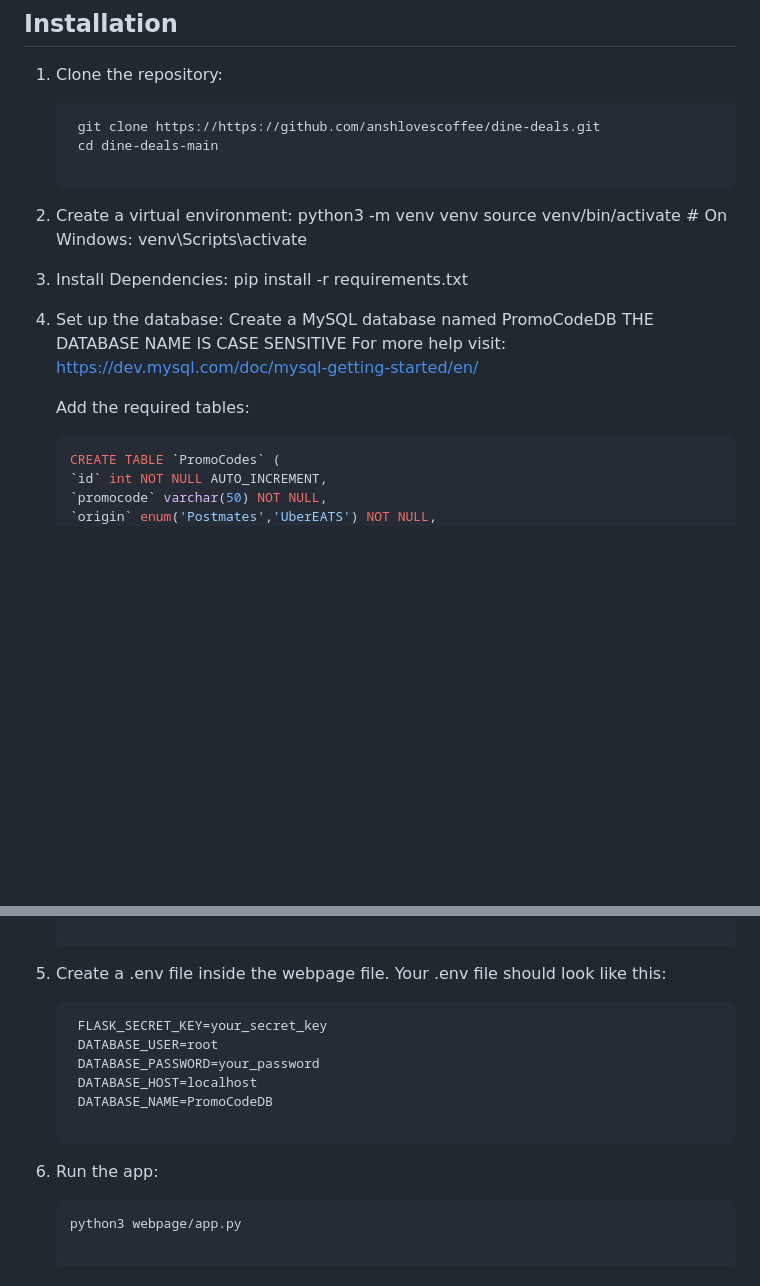
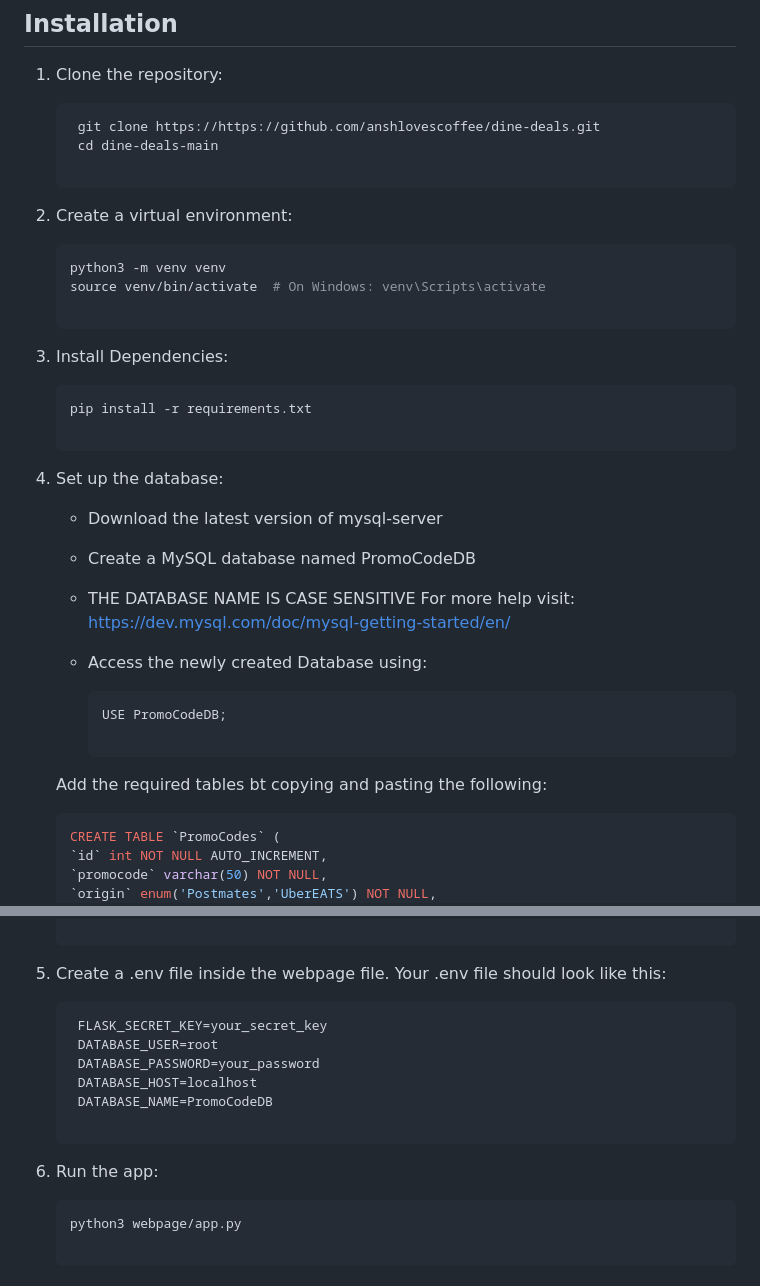
Before and after one commit to anshlovescoffee/dine-deals, a Markdown page: README.md, 2 parts joined by grey strips. GitHub-like rendering; blank space fills up the shorter version.

````diff
--- a/README.md
+++ b/README.md
@@ -16,18 +16,25 @@ This is an open-source Flask application for scraping and displaying promo codes
     cd dine-deals-main
 
 2. Create a virtual environment:
-    python3 -m venv venv
-    source venv/bin/activate  # On Windows: venv\Scripts\activate
+   ```bash
+   python3 -m venv venv
+   source venv/bin/activate  # On Windows: venv\Scripts\activate
 
-3. Install Dependencies:
-    pip install -r requirements.txt
+4. Install Dependencies:
+   ```bash
+   pip install -r requirements.txt
 
-4. Set up the database:
-    Create a MySQL database named PromoCodeDB
-    THE DATABASE NAME IS CASE SENSITIVE
-    For more help visit: https://dev.mysql.com/doc/mysql-getting-started/en/
+6. Set up the database:
+    - Download the latest version of mysql-server
+    - Create a MySQL database named PromoCodeDB
+    - THE DATABASE NAME IS CASE SENSITIVE
+     For more help visit: https://dev.mysql.com/doc/mysql-getting-started/en/
 
-    Add the required tables:
+    - Access the newly created Database using:
+      ```bash
+      USE PromoCodeDB;
+
+    Add the required tables bt copying and pasting the following:
    ```bash
    CREATE TABLE `PromoCodes` (
    `id` int NOT NULL AUTO_INCREMENT,
@@ -54,7 +61,7 @@ This is an open-source Flask application for scraping and displaying promo codes
     CONSTRAINT `useractivity_ibfk_1` FOREIGN KEY (`promocode_id`) REFERENCES `PromoCodes` (`id`)
     ) ENGINE=InnoDB AUTO_INCREMENT=2 DEFAULT CHARSET=utf8mb4 COLLATE=utf8mb4_0900_ai_ci;
 
-5. Create a .env file inside the webpage file.
+7. Create a .env file inside the webpage file.
 Your .env file should look like this:
    ```bash
     FLASK_SECRET_KEY=your_secret_key
@@ -63,7 +70,7 @@ Your .env file should look like this:
     DATABASE_HOST=localhost
     DATABASE_NAME=PromoCodeDB
 
-6. Run the app:
+8. Run the app:
 
    ```bash
    python3 webpage/app.py
````
